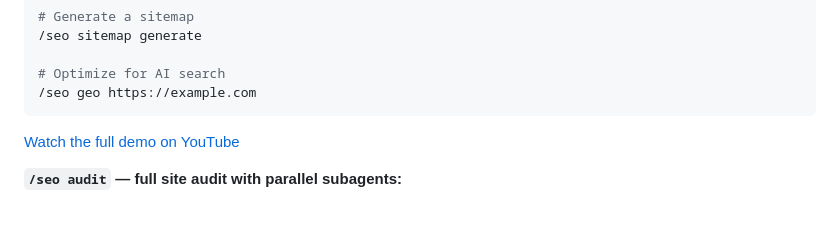
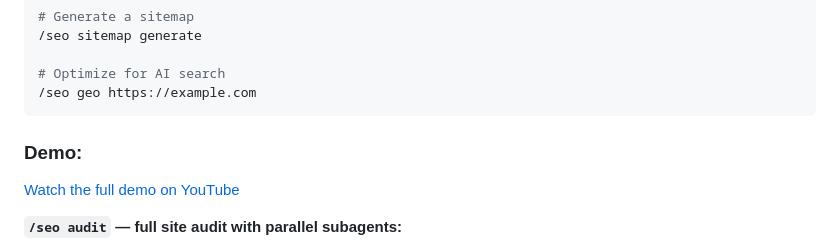
Before and after one commit to lupin72/next-seo, a Markdown page: README.md, the part around the change. Drawn GitHub-style; blank space fills up the shorter version.

Commit message:
Add demo section and link to YouTube
Added demo link for YouTube and updated SEO section.

````diff
--- a/README.md
+++ b/README.md
@@ -54,7 +54,7 @@ claude
 # Optimize for AI search
 /seo geo https://example.com
 ```
-
+### Demo:
 [Watch the full demo on YouTube](https://www.youtube.com/watch?v=COMnNlUakQk)
 
 **`/seo audit` — full site audit with parallel subagents:**
````
